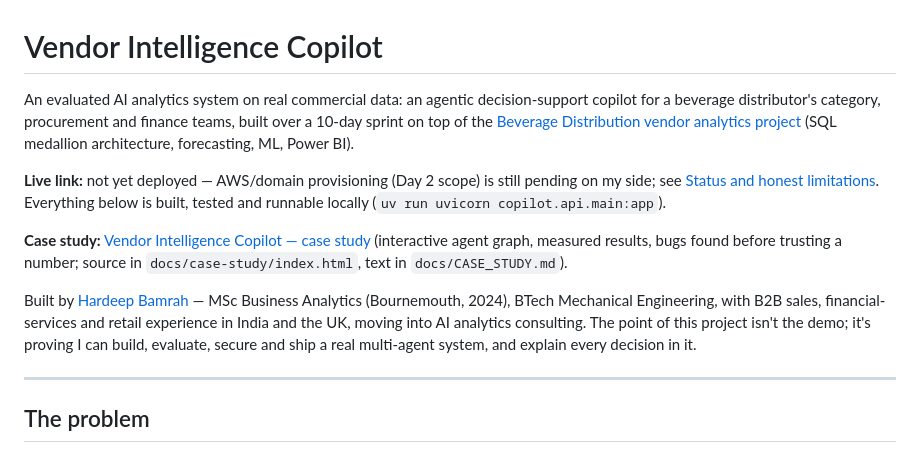
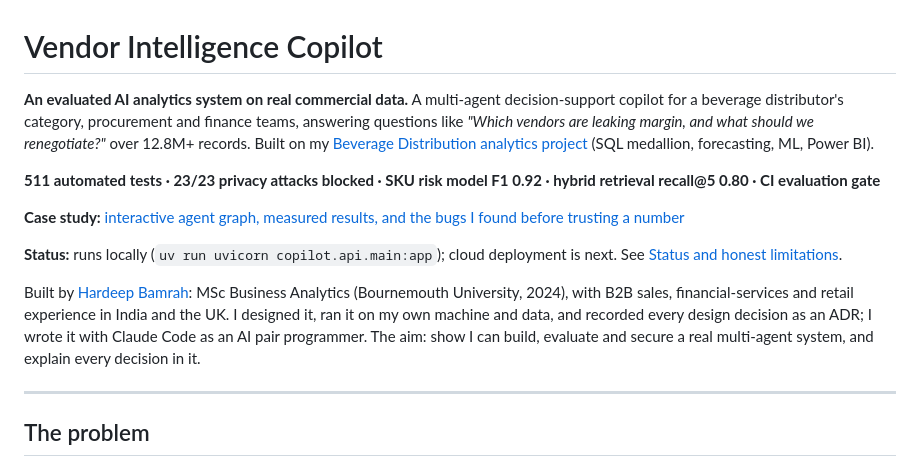
Before and after one commit to hardeep282/vendor-intelligence-copilot, a Markdown page: README.md, the part around the change. GitHub-like rendering.

Commit message:
README: sharper intro, key results up top, AI pair-programming stated
Co-Authored-By: Claude Opus 5.5 <noreply@anthropic.com>
Claude-Session: https://claude.ai/code/session_013Cdr9hss48n3PjQrUvZg9T

```diff
--- a/README.md
+++ b/README.md
@@ -1,24 +1,26 @@
 # Vendor Intelligence Copilot
 
-An evaluated AI analytics system on real commercial data: an agentic decision-support copilot
-for a beverage distributor's category, procurement and finance teams, built over a 10-day sprint
-on top of the [Beverage Distribution vendor analytics
+**An evaluated AI analytics system on real commercial data.** A multi-agent decision-support
+copilot for a beverage distributor's category, procurement and finance teams, answering
+questions like *"Which vendors are leaking margin, and what should we renegotiate?"* over 12.8M+
+records. Built on my [Beverage Distribution analytics
 project](https://github.com/hardeep282/Commercial-Analytics---Beverage-Distribution-Project---Vendor-and-Stock-Analysis)
-(SQL medallion architecture, forecasting, ML, Power BI).
+(SQL medallion, forecasting, ML, Power BI).
 
-**Live link:** not yet deployed — AWS/domain provisioning (Day 2 scope) is still pending on my
-side; see [Status and honest limitations](#status-and-honest-limitations). Everything below is
-built, tested and runnable locally (`uv run uvicorn copilot.api.main:app`).
+**511 automated tests · 23/23 privacy attacks blocked · SKU risk model F1 0.92 · hybrid retrieval
+recall@5 0.80 · CI evaluation gate**
 
-**Case study:** [Vendor Intelligence Copilot — case study](https://claude.ai/artifact/KyLyQ3ywwWjWuXEvKKR1YF)
-(interactive agent graph, measured results, bugs found before trusting a number; source in
-`docs/case-study/index.html`, text in `docs/CASE_STUDY.md`).
+**Case study:** [interactive agent graph, measured results, and the bugs I found before trusting
+a number](https://claude.ai/artifact/KyLyQ3ywwWjWuXEvKKR1YF)
 
-Built by [Hardeep Bamrah](https://github.com/hardeep282) — MSc Business Analytics (Bournemouth,
-2024), BTech Mechanical Engineering, with B2B sales, financial-services and retail experience in
-India and the UK, moving into AI analytics consulting. The point of
-this project isn't the demo; it's proving I can build, evaluate, secure and ship a real
-multi-agent system, and explain every decision in it.
+**Status:** runs locally (`uv run uvicorn copilot.api.main:app`); cloud deployment is next. See
+[Status and honest limitations](#status-and-honest-limitations).
+
+Built by [Hardeep Bamrah](https://github.com/hardeep282): MSc Business Analytics (Bournemouth
+University, 2024), with B2B sales, financial-services and retail experience in India and the UK.
+I designed it, ran it on my own machine and data, and recorded every design decision as an ADR;
+I wrote it with Claude Code as an AI pair programmer. The aim: show I can build, evaluate and
+secure a real multi-agent system, and explain every decision in it.
 
 ---
 
```
